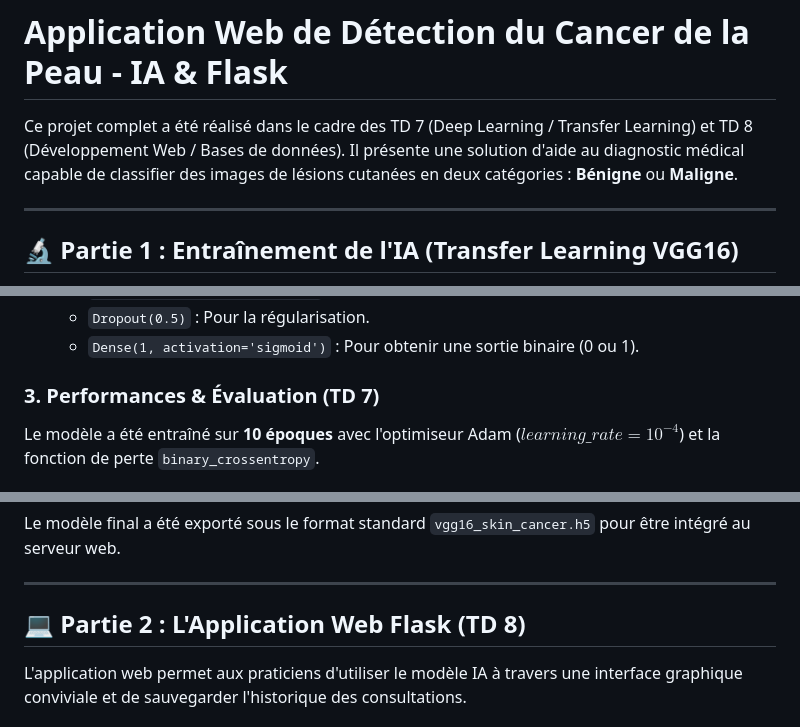
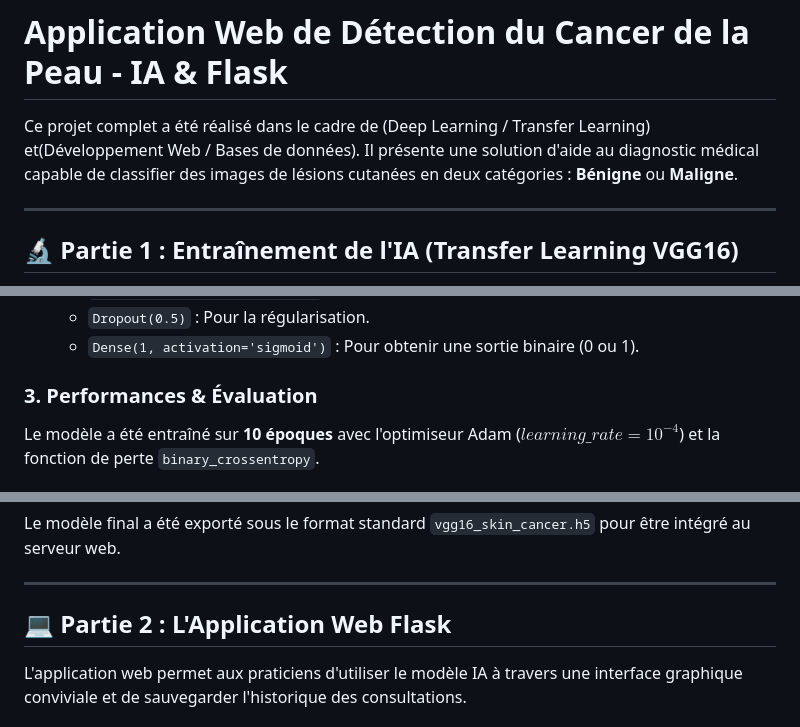
Before and after one commit to nabilchalghoumi/skin-cancer-detection-flask, a Markdown page: README.md, 3 parts joined by grey strips. Rendered like a GitHub page.

```diff
--- a/README.md
+++ b/README.md
@@ -1,6 +1,6 @@
 # Application Web de Détection du Cancer de la Peau - IA & Flask
 
-Ce projet complet a été réalisé dans le cadre des TD 7 (Deep Learning / Transfer Learning) et TD 8 (Développement Web / Bases de données). Il présente une solution d'aide au diagnostic médical capable de classifier des images de lésions cutanées en deux catégories : **Bénigne** ou **Maligne**.
+Ce projet complet a été réalisé dans le cadre de (Deep Learning / Transfer Learning) et(Développement Web / Bases de données). Il présente une solution d'aide au diagnostic médical capable de classifier des images de lésions cutanées en deux catégories : **Bénigne** ou **Maligne**.
 
 ---
 
@@ -19,7 +19,7 @@ Le jeu de données comprenait **493 images d'entraînement** et **132 images de
   - `Dropout(0.5)` : Pour la régularisation.
   - `Dense(1, activation='sigmoid')` : Pour obtenir une sortie binaire (0 ou 1).
 
-### 3. Performances & Évaluation (TD 7)
+### 3. Performances & Évaluation
 Le modèle a été entraîné sur **10 époques** avec l'optimiseur Adam ($learning\_rate = 10^{-4}$) et la fonction de perte `binary_crossentropy`.
 
 #### Courbes d'apprentissage
@@ -33,7 +33,7 @@ Le modèle final a été exporté sous le format standard `vgg16_skin_cancer.h5`
 
 ---
 
-## 💻 Partie 2 : L'Application Web Flask (TD 8)
+## 💻 Partie 2 : L'Application Web Flask
 
 L'application web permet aux praticiens d'utiliser le modèle IA à travers une interface graphique conviviale et de sauvegarder l'historique des consultations.
 
```
